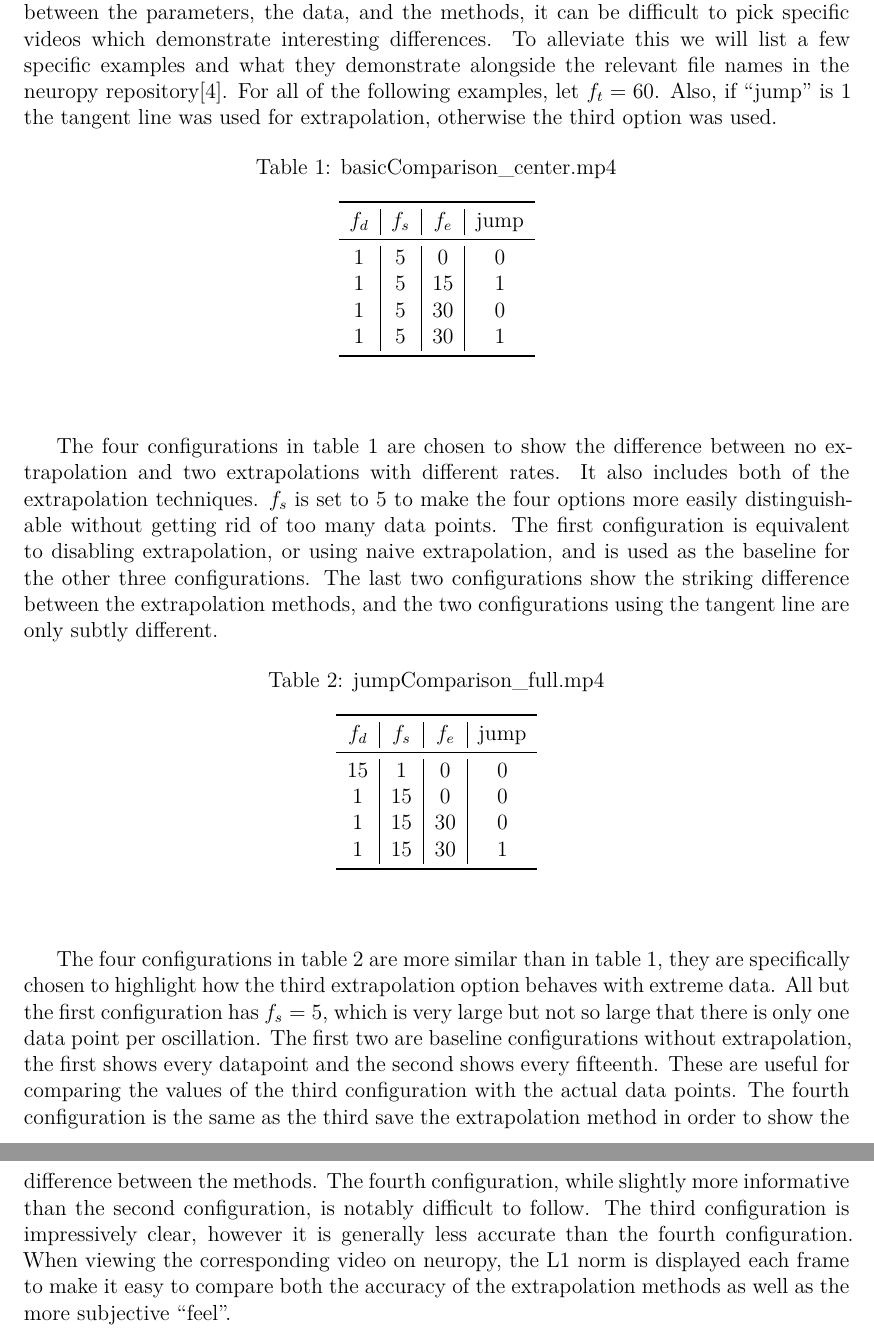
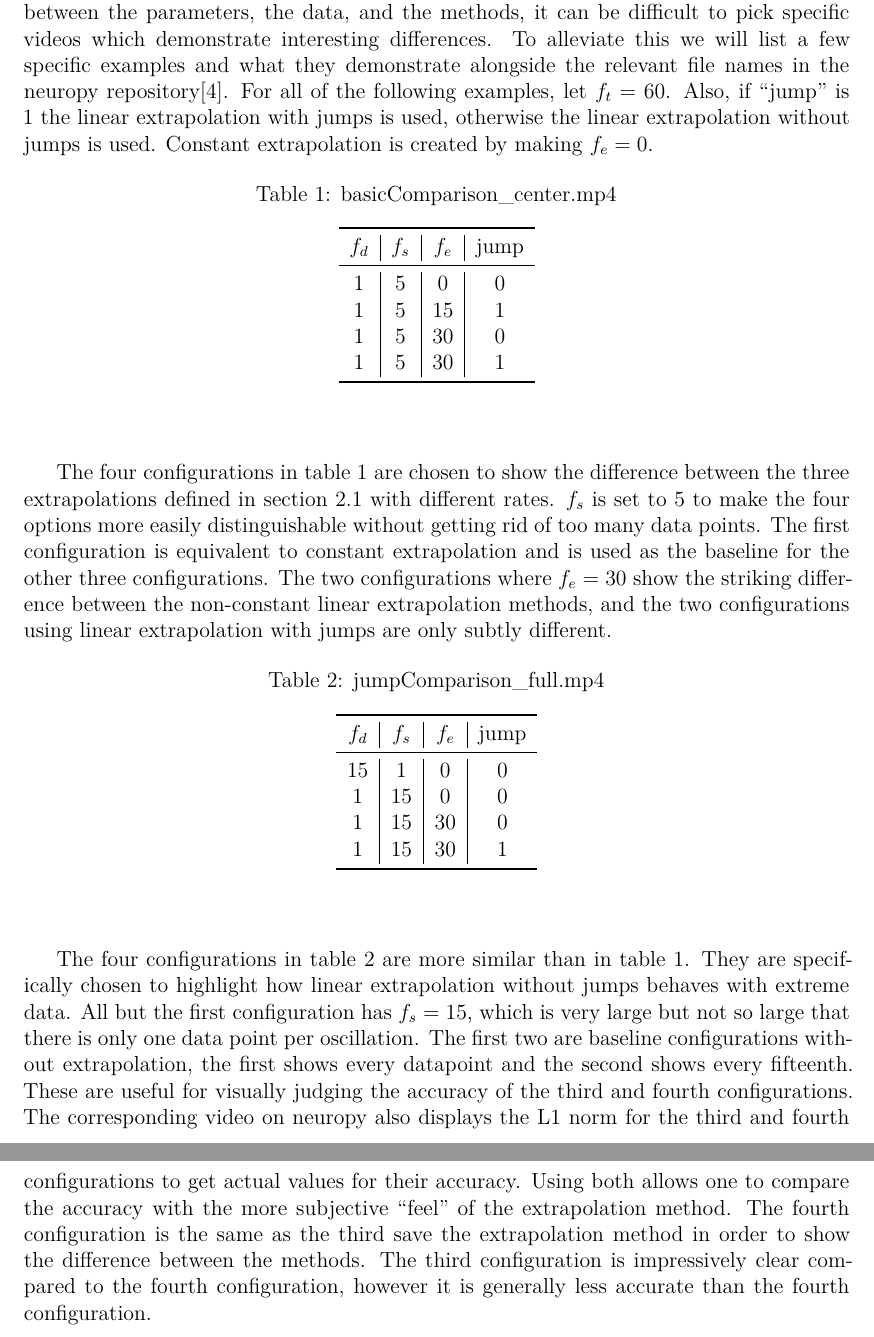
Before and after one commit to LoganOReed/neuropy-writeup, a LaTeX document (000-main.tex, which reads 030-implementation.tex): two parts of pages 6 and 7 of 11, joined at a grey line, cut so that both start at the same text. Compiled offline with XeLaTeX.

Commit message:
Updated Implementation

```diff
--- a/030-implementation.tex
+++ b/030-implementation.tex
@@ -46,7 +47,8 @@ Neuropy includes $62$ examples with different parameter values and extrapolation
 However, due to the relationships between the parameters, the data, and the methods, it can be difficult to pick specific videos which demonstrate interesting differences.
 To alleviate this we will list a few specific examples and what they demonstrate alongside the relevant file names in the neuropy repository\cite{neuropy}.
 For all of the following examples, let $f_t=60$.
-Also, if ``jump'' is $1$ the tangent line was used for extrapolation, otherwise the third option was used.
+Also, if ``jump'' is $1$ the linear extrapolation with jumps is used, otherwise the linear extrapolation without jumps is used.
+Constant extrapolation is created by making $f_e = 0$.
 
 \begin{table}[H]
     \begin{center}
@@ -66,11 +68,10 @@ Also, if ``jump'' is $1$ the tangent line was used for extrapolation, otherwise
 
 \end{table}
 
-The four configurations in \cref{tab:exampleOne} are chosen to show the difference between no extrapolation and two extrapolations with different rates.
-It also includes both of the extrapolation techniques.
+The four configurations in \cref{tab:exampleOne} are chosen to show the difference between the three extrapolations defined in \cref{sub:optimal_methods} with different rates.
 $f_s$ is set to $5$ to make the four options more easily distinguishable without getting rid of too many data points.
-The first configuration is equivalent to disabling extrapolation, or using naive extrapolation, and is used as the baseline for the other three configurations.
-The last two configurations show the striking difference between the extrapolation methods, and the two configurations using the tangent line are only subtly  different.
+The first configuration is equivalent to constant extrapolation and is used as the baseline for the other three configurations.
+The two configurations where $f_e = 30$ show the striking difference between the non-constant linear extrapolation methods, and the two configurations using linear extrapolation with jumps are only subtly different.
 
 \begin{table}[H]
     \begin{center}
@@ -90,11 +91,12 @@ The last two configurations show the striking difference between the extrapolati
 
 \end{table}
 
-The four configurations in \cref{tab:exampleTwo} are more similar than in \cref{tab:exampleOne}, they are specifically chosen to highlight how the third extrapolation option behaves with extreme data.
-All but the first configuration has $f_s=5$, which is very large but not so large that there is only one data point per oscillation.
+The four configurations in \cref{tab:exampleTwo} are more similar than in \cref{tab:exampleOne}.
+They are specifically chosen to highlight how linear extrapolation without jumps behaves with extreme data.
+All but the first configuration has $f_s=15$, which is very large but not so large that there is only one data point per oscillation.
 The first two are baseline configurations without extrapolation, the first shows every datapoint and the second shows every fifteenth.
-These are useful for comparing the values of the third configuration with the actual data points.
+These are useful for visually judging the accuracy of the third and fourth configurations.
+The corresponding video on neuropy also displays the L1 norm for the third and fourth configurations to get actual values for their accuracy.
+Using both allows one to compare the accuracy with the more subjective ``feel'' of the extrapolation method.
 The fourth configuration is the same as the third save the extrapolation method in order to show the difference between the methods.
-The fourth configuration, while slightly more informative than the second configuration, is notably difficult to follow.
-The third configuration is impressively clear, however it is generally less accurate than the fourth configuration.
-When viewing the corresponding video on neuropy, the L1 norm is displayed each frame to make it easy to compare both the accuracy of the extrapolation methods as well as the more subjective ``feel".
+The third configuration is impressively clear compared to the fourth configuration, however it is generally less accurate than the fourth configuration.
```
Also changed, not shown: 020-extrapolation.tex (+3 -3 lines), 030-implementation.tex (1 more changed lines).
